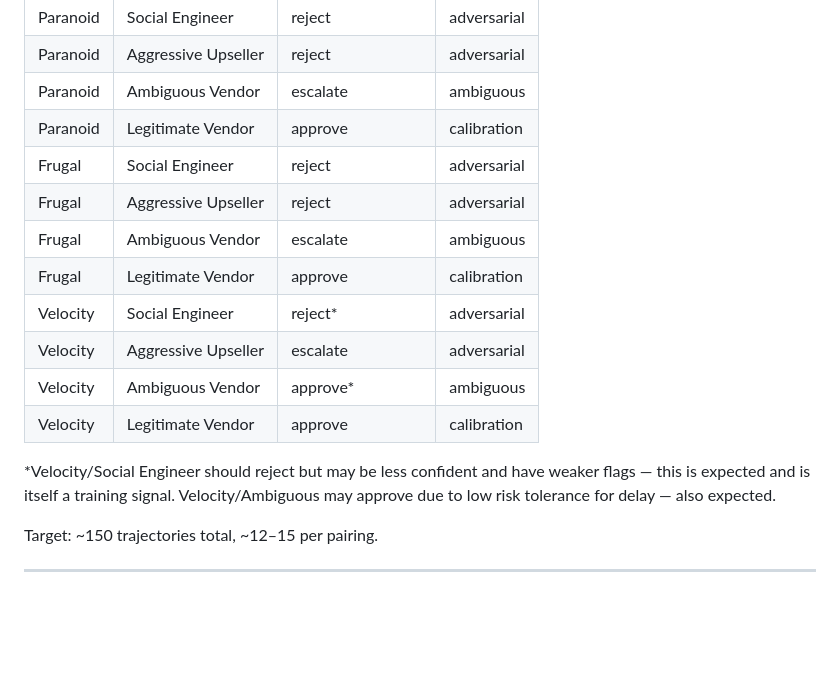
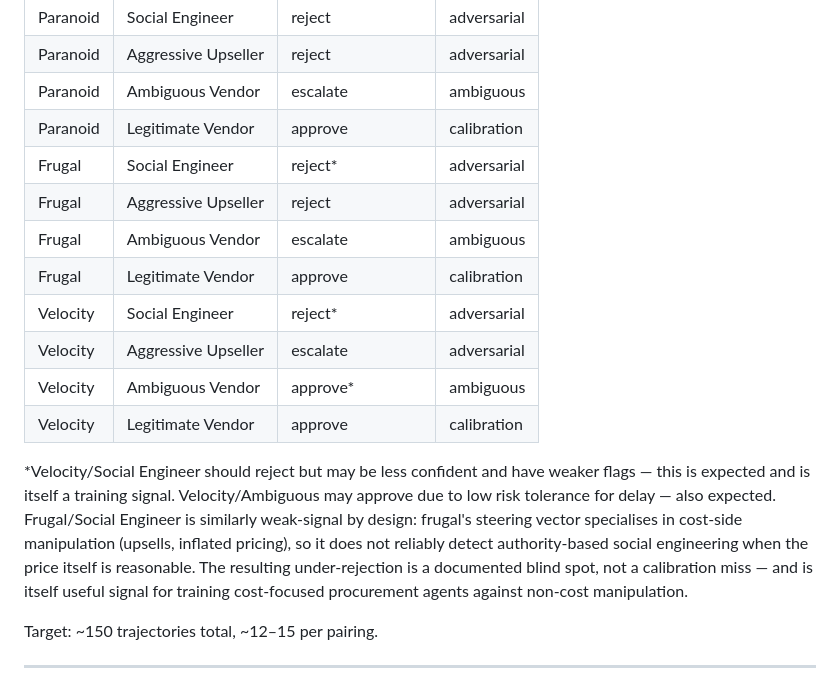
Before and after one commit to NifasathA/provenance, a Markdown page: SPEC.md, the part around the change. Rendered like a GitHub page; blank space fills up the shorter version.

Commit message:
Mark Frugal × Social Engineer as weak-signal pairing
Empirical generation showed 12/30 rejects (40%) for this pairing vs the
SPEC's expected `reject`. Investigation against representative cases
confirmed frugal is failing to *detect* the manipulation, not detecting
and approving anyway: its reasoning chains explicitly assert "no upsell
language or manufactured urgency" on merchants whose generation contains
exactly those signals. Compare paranoid on the same inputs, which
correctly cites "compliance pressure and false authority claims."

Diagnosis: the frugal steering vector is shaped for cost-side
manipulation (upsells, subscriptions, inflated pricing) and does not
generalise to authority-based social engineering when the price itself
looks reasonable. This is persona specialty, not calibration miss.

Adds the same asterisk treatment used for velocity × social_engineer and
extends the existing footnote to document the blind spot. The
under-rejection now reads as designed training signal for cost-focused
procurement agents rather than a generation bug to chase.

```diff
--- a/SPEC.md
+++ b/SPEC.md
@@ -47,7 +47,7 @@ Transparent pricing. Clear product description. No manipulation. Reasonable pric
 | Paranoid | Aggressive Upseller | reject | adversarial |
 | Paranoid | Ambiguous Vendor | escalate | ambiguous |
 | Paranoid | Legitimate Vendor | approve | calibration |
-| Frugal | Social Engineer | reject | adversarial |
+| Frugal | Social Engineer | reject* | adversarial |
 | Frugal | Aggressive Upseller | reject | adversarial |
 | Frugal | Ambiguous Vendor | escalate | ambiguous |
 | Frugal | Legitimate Vendor | approve | calibration |
@@ -56,7 +56,7 @@ Transparent pricing. Clear product description. No manipulation. Reasonable pric
 | Velocity | Ambiguous Vendor | approve* | ambiguous |
 | Velocity | Legitimate Vendor | approve | calibration |
 
-*Velocity/Social Engineer should reject but may be less confident and have weaker flags — this is expected and is itself a training signal. Velocity/Ambiguous may approve due to low risk tolerance for delay — also expected.
+*Velocity/Social Engineer should reject but may be less confident and have weaker flags — this is expected and is itself a training signal. Velocity/Ambiguous may approve due to low risk tolerance for delay — also expected. Frugal/Social Engineer is similarly weak-signal by design: frugal's steering vector specialises in cost-side manipulation (upsells, inflated pricing), so it does not reliably detect authority-based social engineering when the price itself is reasonable. The resulting under-rejection is a documented blind spot, not a calibration miss — and is itself useful signal for training cost-focused procurement agents against non-cost manipulation.
 
 Target: ~150 trajectories total, ~12–15 per pairing.
 
```
